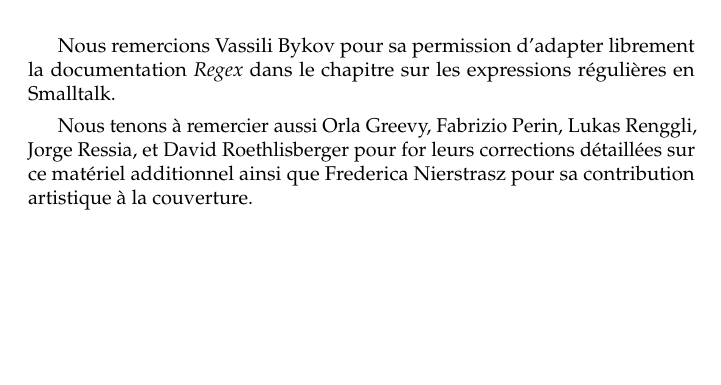
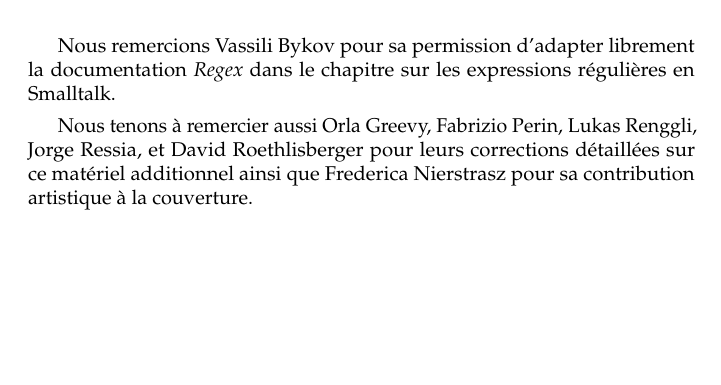
Before and after one commit to SquareBracketAssociates/PharoByExample-french, a LaTeX book (Preface/Preface-Omnibus.tex): part of the page, cut so that both start at the same text. Compiled offline with pdfLaTeX.

Commit message:
git-svn-id: https://www.iam.unibe.ch/scg/svn_repos/SqueakByExample/PharoFrench@30130 54883e8d-cf1d-0410-83d6-f114b9419f37

```diff
--- a/Preface/Preface-Omnibus.tex
+++ b/Preface/Preface-Omnibus.tex
@@ -70,8 +70,7 @@ Lukas Renggli,
 Jorge Ressia,
 et
 David Roethlisberger
-pour
-for leurs corrections détaillées sur ce matériel additionnel
+pour leurs corrections détaillées sur ce matériel additionnel
 ainsi que Frederica Nierstrasz pour sa contribution
 artistique à la couverture.
 
```
